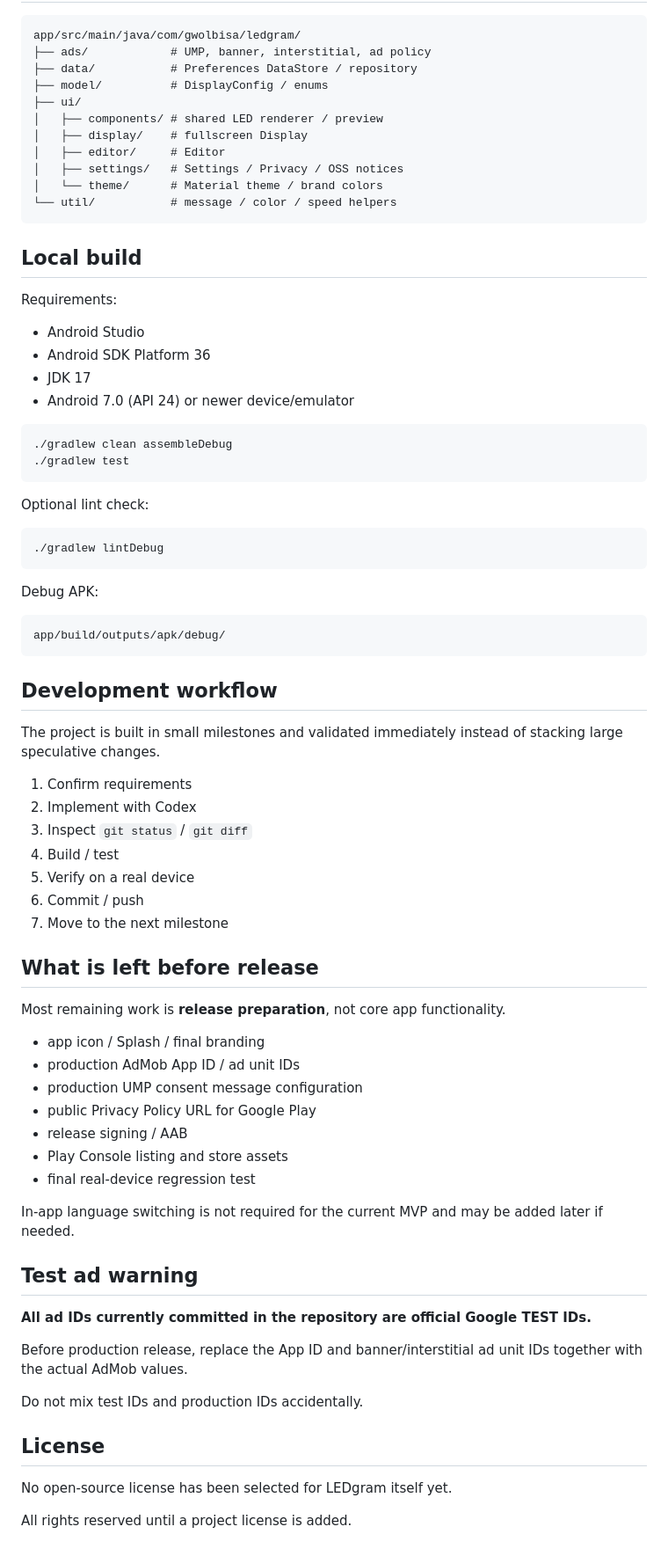
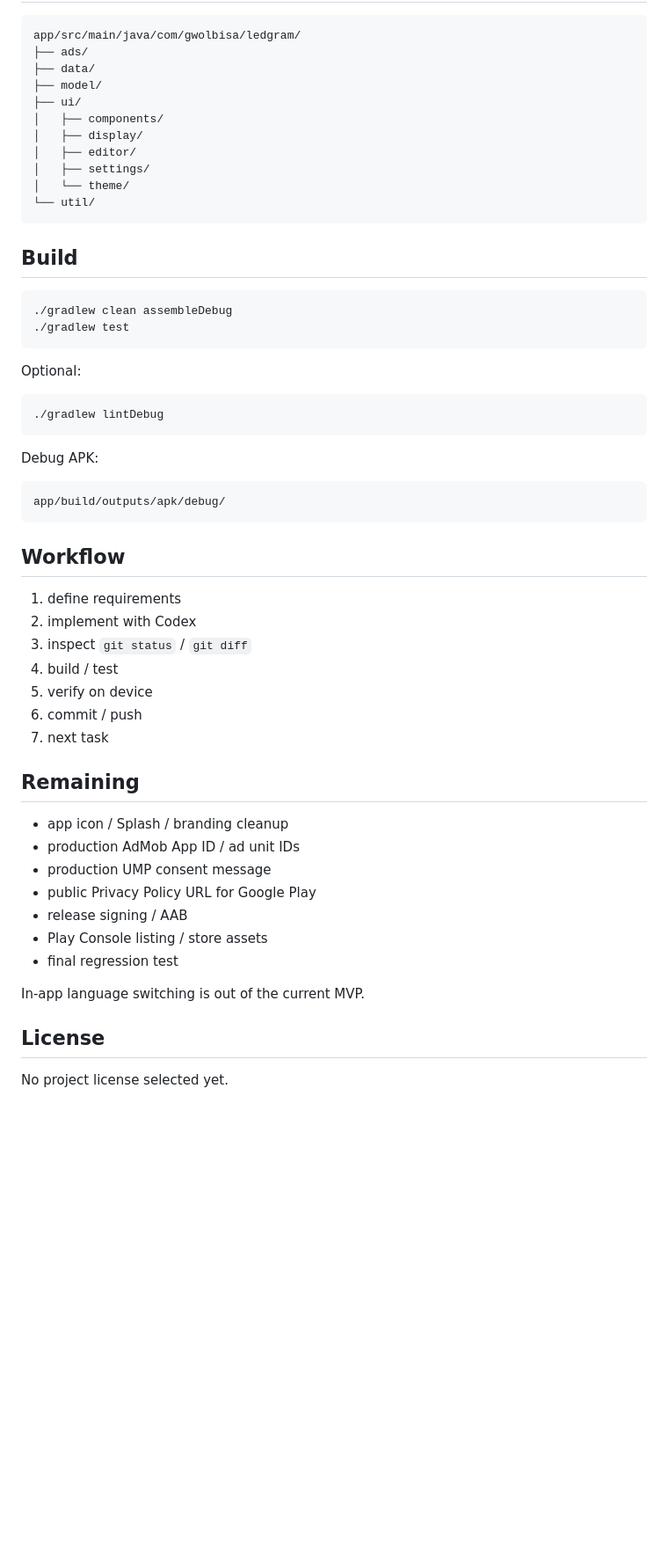
Before and after one commit to Chiffon95/ledgram, a Markdown page: README.md, the part around one of its changes. Shown at 88% size. Rendered like a GitHub page; blank space fills up the shorter version.

````diff
--- a/README.md
+++ b/README.md
@@ -234,33 +207,26 @@ The project uses AGP 9 built-in Kotlin. Do not add `org.jetbrains.kotlin.android
 
 ```text
 app/src/main/java/com/gwolbisa/ledgram/
-├── ads/            # UMP, banner, interstitial, ad policy
-├── data/           # Preferences DataStore / repository
-├── model/          # DisplayConfig / enums
+├── ads/
+├── data/
+├── model/
 ├── ui/
-│   ├── components/ # shared LED renderer / preview
-│   ├── display/    # fullscreen Display
-│   ├── editor/     # Editor
-│   ├── settings/   # Settings / Privacy / OSS notices
-│   └── theme/      # Material theme / brand colors
-└── util/           # message / color / speed helpers
+│   ├── components/
+│   ├── display/
+│   ├── editor/
+│   ├── settings/
+│   └── theme/
+└── util/
 ```
 
-## Local build
-
-Requirements:
-
-- Android Studio
-- Android SDK Platform 36
-- JDK 17
-- Android 7.0 (API 24) or newer device/emulator
+## Build
 
 ```bash
 ./gradlew clean assembleDebug
 ./gradlew test
 ```
 
-Optional lint check:
+Optional:
 
 ```bash
 ./gradlew lintDebug
@@ -272,42 +238,28 @@ Debug APK:
 app/build/outputs/apk/debug/
 ```
 
-## Development workflow
+## Workflow
 
-The project is built in small milestones and validated immediately instead of stacking large speculative changes.
+1. define requirements
+2. implement with Codex
+3. inspect `git status` / `git diff`
+4. build / test
+5. verify on device
+6. commit / push
+7. next task
 
-1. Confirm requirements
-2. Implement with Codex
-3. Inspect `git status` / `git diff`
-4. Build / test
-5. Verify on a real device
-6. Commit / push
-7. Move to the next milestone
+## Remaining
 
-## What is left before release
-
-Most remaining work is **release preparation**, not core app functionality.
-
-- app icon / Splash / final branding
+- app icon / Splash / branding cleanup
 - production AdMob App ID / ad unit IDs
-- production UMP consent message configuration
+- production UMP consent message
 - public Privacy Policy URL for Google Play
 - release signing / AAB
-- Play Console listing and store assets
-- final real-device regression test
+- Play Console listing / store assets
+- final regression test
 
-In-app language switching is not required for the current MVP and may be added later if needed.
-
-## Test ad warning
-
-**All ad IDs currently committed in the repository are official Google TEST IDs.**
-
-Before production release, replace the App ID and banner/interstitial ad unit IDs together with the actual AdMob values.
-
-Do not mix test IDs and production IDs accidentally.
+In-app language switching is out of the current MVP.
 
 ## License
 
-No open-source license has been selected for LEDgram itself yet.
-
-All rights reserved until a project license is added.
+No project license selected yet.
````
Also changed, not shown: other parts of README.md (+84 -111 lines).
